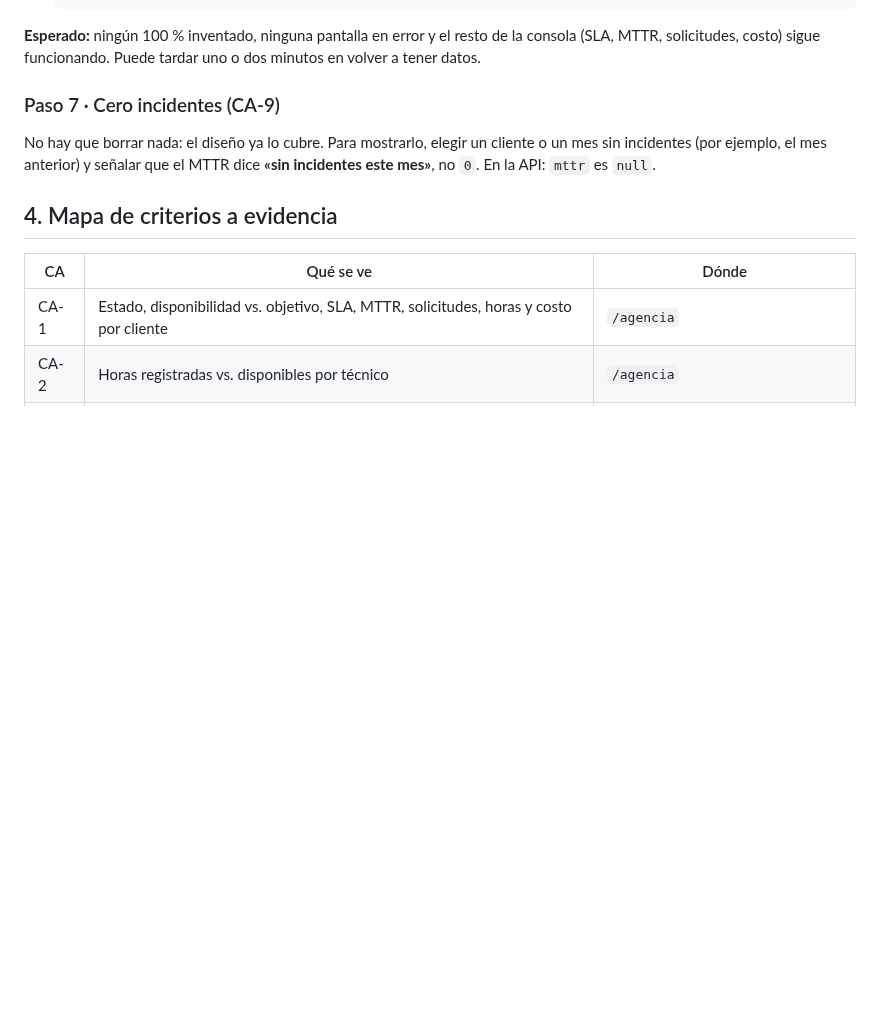
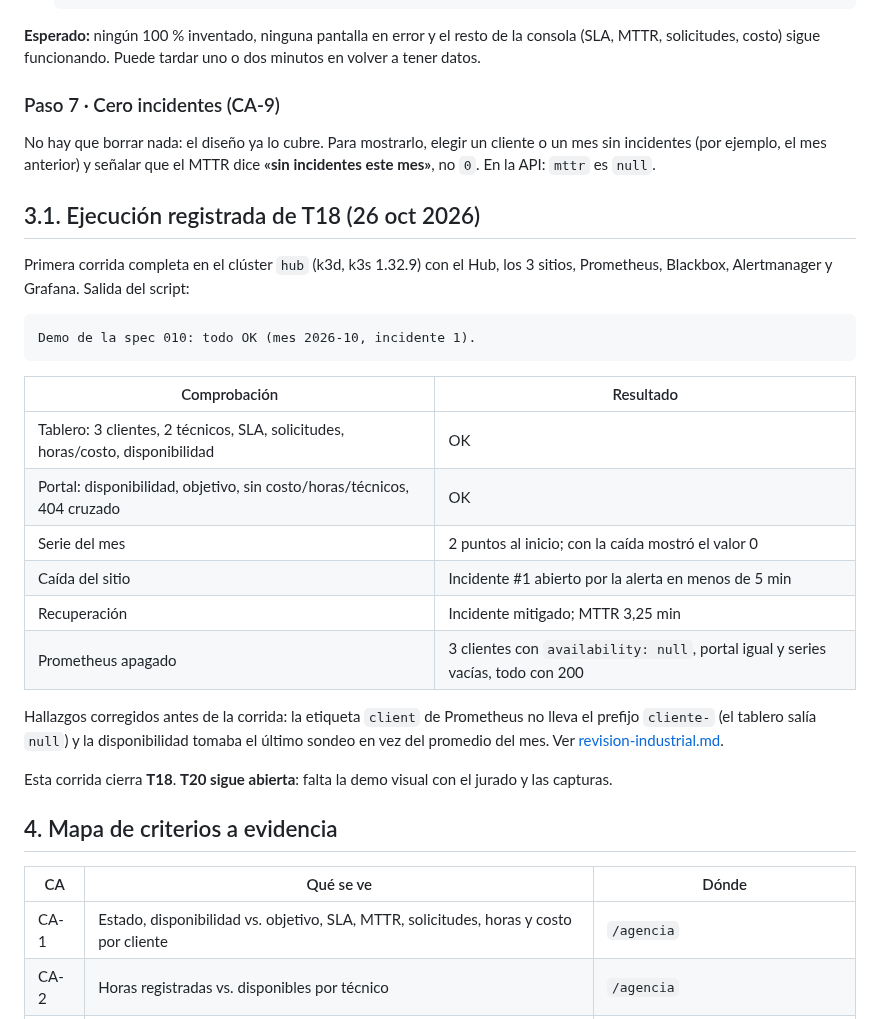
Before and after one commit to ngcddev/CloudOps, a Markdown page: specs/010-dashboards/demo.md, the part around the change. Drawn GitHub-style; blank space fills up the shorter version.

Commit message:
docs(010): cerrar T18 con la corrida completa de la demo en el cluster

````diff
--- a/specs/010-dashboards/demo.md
+++ b/specs/010-dashboards/demo.md
@@ -198,6 +198,30 @@ No hay que borrar nada: el diseño ya lo cubre. Para mostrarlo, elegir un client
 incidentes (por ejemplo, el mes anterior) y señalar que el MTTR dice **«sin incidentes este mes»**, no
 `0`. En la API: `mttr` es `null`.
 
+## 3.1. Ejecución registrada de T18 (26 oct 2026)
+
+Primera corrida completa en el clúster `hub` (k3d, k3s 1.32.9) con el Hub, los 3 sitios, Prometheus,
+Blackbox, Alertmanager y Grafana. Salida del script:
+
+```text
+Demo de la spec 010: todo OK (mes 2026-10, incidente 1).
+```
+
+| Comprobación | Resultado |
+|---|---|
+| Tablero: 3 clientes, 2 técnicos, SLA, solicitudes, horas/costo, disponibilidad | OK |
+| Portal: disponibilidad, objetivo, sin costo/horas/técnicos, 404 cruzado | OK |
+| Serie del mes | 2 puntos al inicio; con la caída mostró el valor 0 |
+| Caída del sitio | Incidente #1 abierto por la alerta en menos de 5 min |
+| Recuperación | Incidente mitigado; MTTR 3,25 min |
+| Prometheus apagado | 3 clientes con `availability: null`, portal igual y series vacías, todo con 200 |
+
+Hallazgos corregidos antes de la corrida: la etiqueta `client` de Prometheus no lleva el prefijo
+`cliente-` (el tablero salía `null`) y la disponibilidad tomaba el último sondeo en vez del promedio
+del mes. Ver [revision-industrial.md](revision-industrial.md#8-hallazgos-de-la-puesta-en-marcha-en-el-clúster-26-oct-2026).
+
+Esta corrida cierra **T18**. **T20 sigue abierta**: falta la demo visual con el jurado y las capturas.
+
 ## 4. Mapa de criterios a evidencia
 
 | CA | Qué se ve | Dónde |
````
Also changed, not shown: specs/010-dashboards/tasks.md (+1 -1 lines).
